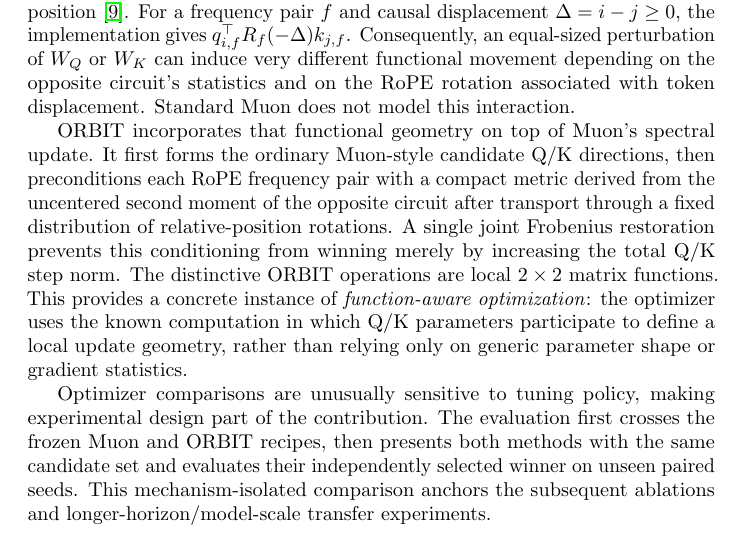
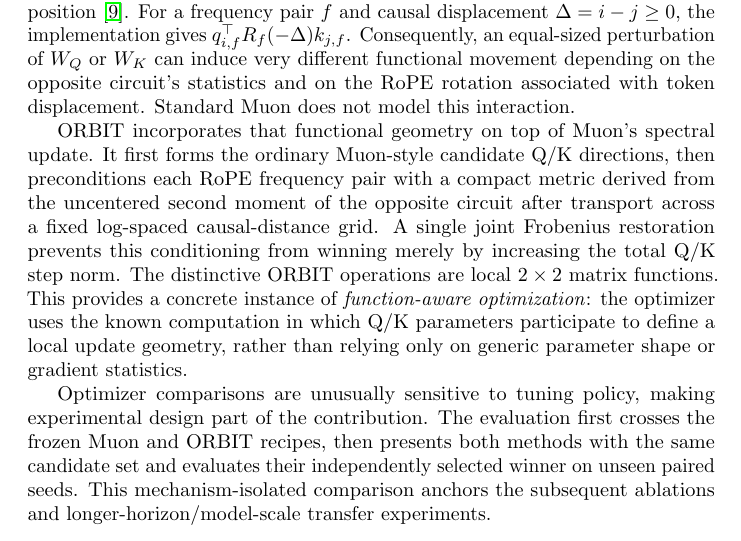
Before and after one commit to pop123-ux/ASTRO, a LaTeX paper (docs/orbit/paper/main.tex): part of page 2 of 13, cut so that both start at the same text. Compiled offline with pdfLaTeX; a LaTeX package or settings file that is missing is left out.

Commit message:
Describe the RoPE distance grid precisely

```diff
--- a/docs/orbit/paper/main.tex
+++ b/docs/orbit/paper/main.tex
@@ -68,8 +68,8 @@ not model this interaction.
 ORBIT incorporates that functional geometry on top of Muon's spectral update. It first
 forms the ordinary Muon-style candidate Q/K directions, then preconditions each RoPE
 frequency pair with a
-compact metric derived from the uncentered second moment of the opposite circuit after transport through a
-fixed distribution of relative-position rotations. A single joint Frobenius restoration
+compact metric derived from the uncentered second moment of the opposite circuit after
+transport across a fixed log-spaced causal-distance grid. A single joint Frobenius restoration
 prevents this conditioning from winning merely by increasing the total Q/K step norm. The distinctive ORBIT operations are local $2\times2$ matrix functions. This provides a concrete instance of \emph{function-aware optimization}:
 the optimizer uses the known computation in which Q/K parameters participate to define a
 local update geometry, rather than relying only on generic parameter shape or gradient
```
